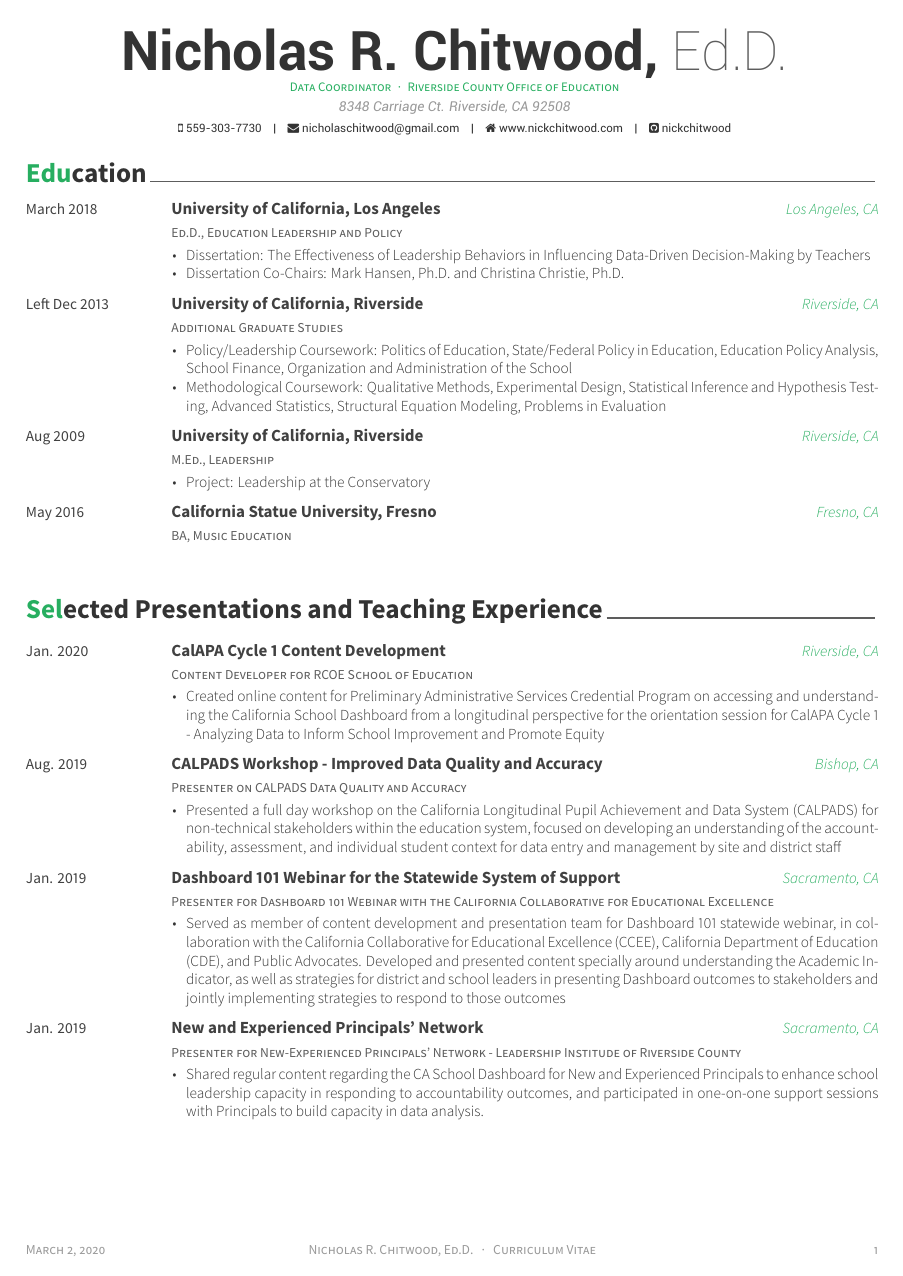
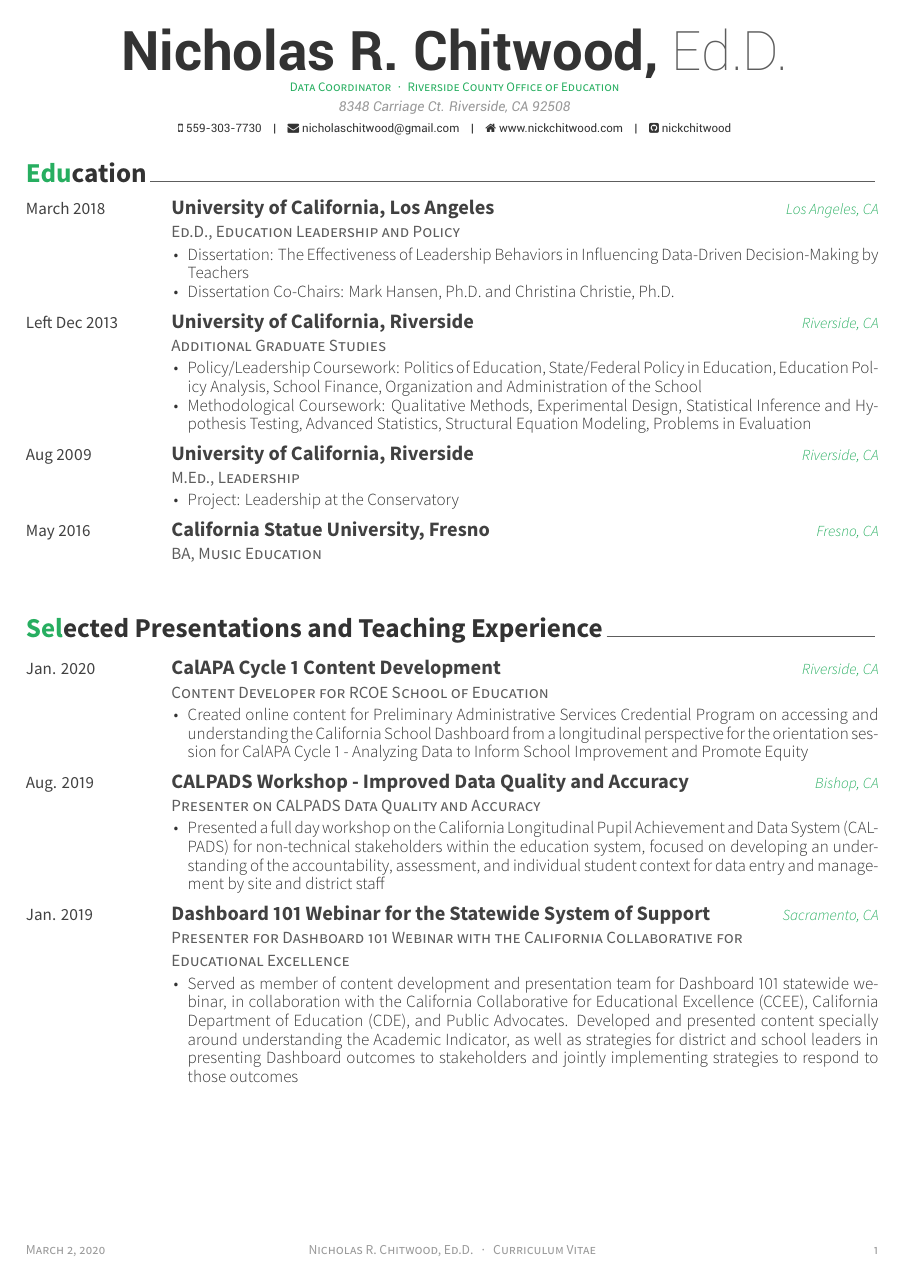
Before and after one commit to nickchitwood/cv, a LaTeX CV (cv.tex, which reads awesome-cv.cls, cv/03-professionalexperience.tex): page 1 of 4 before the commit and page 1 of 5 after it. The pictures show the PDF file cv.pdf that the author committed with the source.

Commit message:
Make bigger fonts for clarity

```diff
--- a/awesome-cv.cls
+++ b/awesome-cv.cls
@@ -200,28 +200,28 @@
 \newcommand*{\paragraphstyle}{\fontsize{9pt}{1em}\bodyfontlight\upshape\color{text}}
 
 % For elements of entry
-\newcommand*{\entrytitlestyle}[1]{{\fontsize{10pt}{1em}\bodyfont\bfseries\color{darktext} #1}}
-\newcommand*{\entrypositionstyle}[1]{{\fontsize{8pt}{1em}\bodyfont\scshape\color{graytext} #1}}
-\newcommand*{\entrydatestyle}[1]{{\fontsize{9pt}{1em}\bodyfont\color{darktext} #1}}
+\newcommand*{\entrytitlestyle}[1]{{\fontsize{12pt}{1em}\bodyfont\bfseries\color{darktext} #1}}
+\newcommand*{\entrypositionstyle}[1]{{\fontsize{10pt}{1em}\bodyfont\scshape\color{graytext} #1}}
+\newcommand*{\entrydatestyle}[1]{{\fontsize{10pt}{1em}\bodyfont\color{darktext} #1}}
 \newcommand*{\entrylocationstyle}[1]{{\fontsize{9pt}{1em}\bodyfontlight\slshape\color{awesome} #1}}
-\newcommand*{\descriptionstyle}[1]{{\fontsize{9pt}{1em}\bodyfontlight\upshape\color{text} #1}}
+\newcommand*{\descriptionstyle}[1]{{\fontsize{10pt}{1em}\bodyfontlight\upshape\color{text} #1}}
 
 % For elements of subentry
-\newcommand*{\subentrytitlestyle}[1]{{\fontsize{8pt}{1em}\bodyfont\mdseries\color{graytext} #1}}
-\newcommand*{\subentrypositionstyle}[1]{{\fontsize{7pt}{1em}\bodyfont\scshape\color{graytext} #1}}
-\newcommand*{\subentrydatestyle}[1]{{\fontsize{7pt}{1em}\bodyfontlight\slshape\color{graytext} #1}}
-\newcommand*{\subentrylocationstyle}[1]{{\fontsize{7pt}{1em}\bodyfontlight\slshape\color{awesome} #1}}
-\newcommand*{\subdescriptionstyle}[1]{{\fontsize{8pt}{1em}\bodyfontlight\upshape\color{text} #1}}
+\newcommand*{\subentrytitlestyle}[1]{{\fontsize{10pt}{1em}\bodyfont\mdseries\color{graytext} #1}}
+\newcommand*{\subentrypositionstyle}[1]{{\fontsize{9pt}{1em}\bodyfont\scshape\color{graytext} #1}}
+\newcommand*{\subentrydatestyle}[1]{{\fontsize{9pt}{1em}\bodyfontlight\slshape\color{graytext} #1}}
+\newcommand*{\subentrylocationstyle}[1]{{\fontsize{9pt}{1em}\bodyfontlight\slshape\color{awesome} #1}}
+\newcommand*{\subdescriptionstyle}[1]{{\fontsize{10pt}{1em}\bodyfontlight\upshape\color{text} #1}}
 
 % For elements of honor
-\newcommand*{\honortitlestyle}[1]{{\fontsize{9pt}{1em}\bodyfont\color{graytext} #1}}
-\newcommand*{\honorpositionstyle}[1]{{\fontsize{9pt}{1em}\bodyfont\bfseries\color{darktext} #1}}
-\newcommand*{\honordatestyle}[1]{{\fontsize{9pt}{1em}\bodyfont\color{graytext} #1}}
-\newcommand*{\honorlocationstyle}[1]{{\fontsize{9pt}{1em}\bodyfontlight\slshape\color{awesome} #1}}
+\newcommand*{\honortitlestyle}[1]{{\fontsize{11pt}{1em}\bodyfont\color{graytext} #1}}
+\newcommand*{\honorpositionstyle}[1]{{\fontsize{11pt}{1em}\bodyfont\bfseries\color{darktext} #1}}
+\newcommand*{\honordatestyle}[1]{{\fontsize{11pt}{1em}\bodyfont\color{graytext} #1}}
+\newcommand*{\honorlocationstyle}[1]{{\fontsize{11pt}{1em}\bodyfontlight\slshape\color{awesome} #1}}
 
 % For elements of skill
-\newcommand*{\skilltypestyle}[1]{{\fontsize{10pt}{1em}\bodyfont\bfseries\color{darktext} #1}}
-\newcommand*{\skillsetstyle}[1]{{\fontsize{9pt}{1em}\bodyfontlight\color{text} #1}}
+\newcommand*{\skilltypestyle}[1]{{\fontsize{12pt}{1em}\bodyfont\bfseries\color{darktext} #1}}
+\newcommand*{\skillsetstyle}[1]{{\fontsize{11pt}{1em}\bodyfontlight\color{text} #1}}
 
 % For elements of the cover letter
 \newcommand*{\lettersectionstyle}[1]{{\fontsize{14pt}{1em}\bodyfont\bfseries\color{text}\@sectioncolor #1}}
--- a/cv.tex
+++ b/cv.tex
@@ -101,8 +101,10 @@
 \input{cv/01-education.tex}
 \input{cv/02-presentations.tex}
 \input{cv/03-professionalexperience.tex}
+\pagebreak
 \input{cv/04-credentials.tex}
 \input{cv/05-publications.tex}
+\pagebreak
 \input{cv/06-honors.tex}
 \input{cv/07-professionalservice.tex}
 
--- a/cv/03-professionalexperience.tex
+++ b/cv/03-professionalexperience.tex
@@ -14,7 +14,7 @@
     {Data Coordintor} % Job title
     {Riverside County Office of Education} % Organization
     {Riverside, CA} % Location
-    {Apr. 2018-Present} % Date(s)
+    {Apr 2018-Present} % Date(s)
     {
       \begin{cvitems} % Description(s) of tasks/responsibilities
           \item RESEARCH AND DATA ANALYSIS
```
Also changed, not shown: cv/05-publications.tex (+9 -9 lines), cv.pdf, awesome-cv.cls (4 more changed lines), cv/03-professionalexperience.tex (10 more changed lines), 2 other files.
